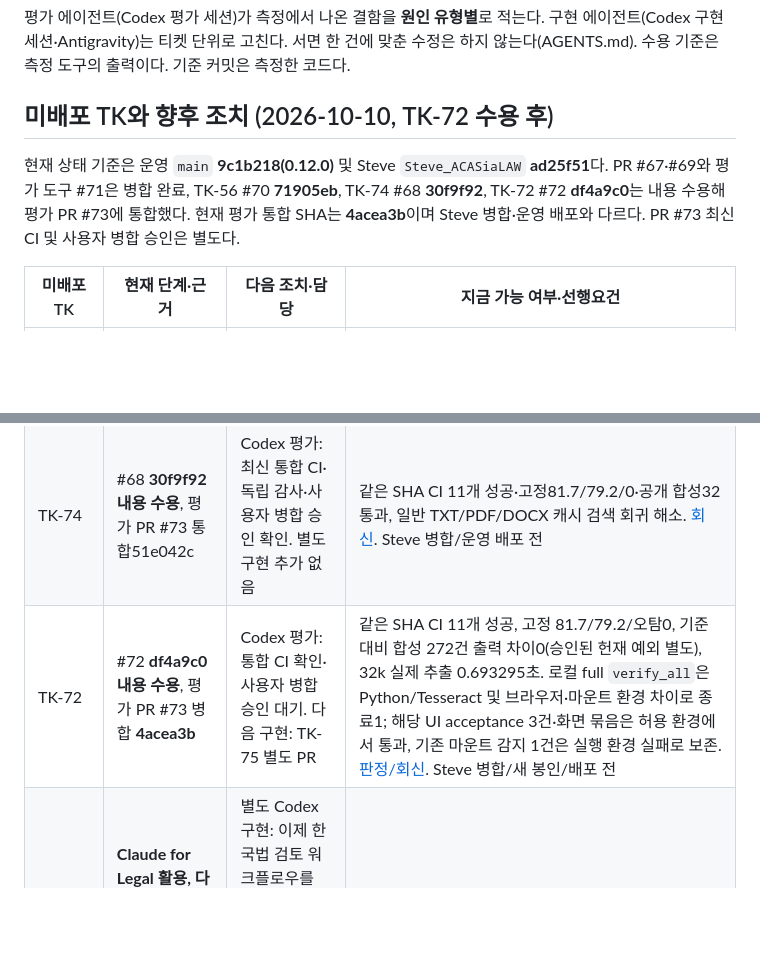
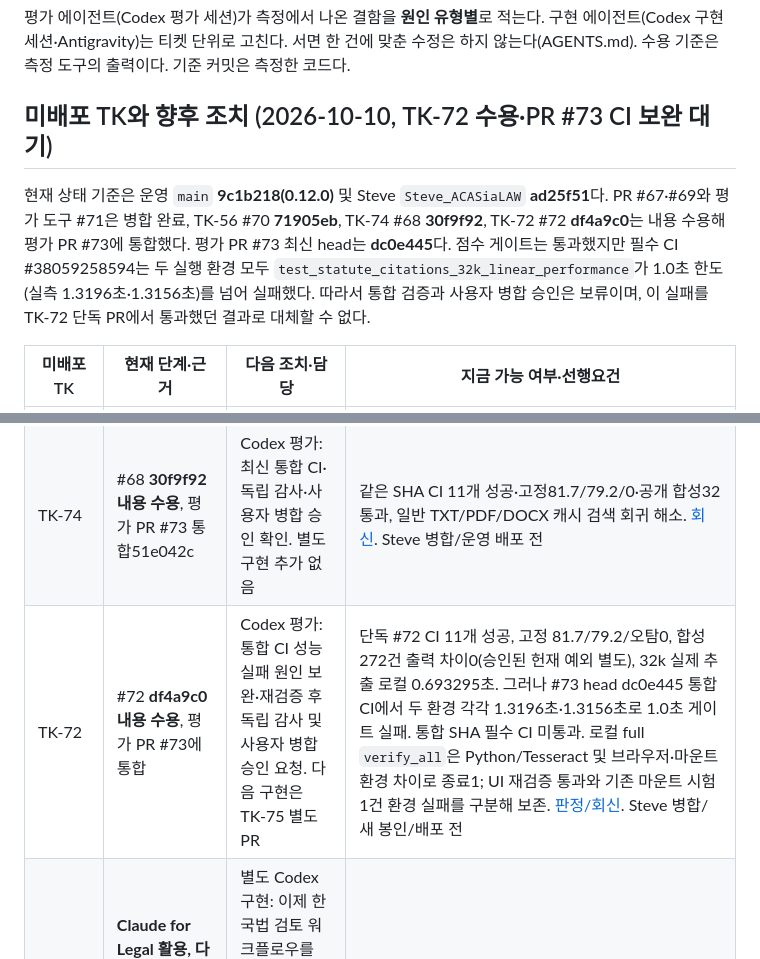
Before and after one commit to stevelee0119/verify_ACAS_LAW, a Markdown page: docs/handoff/README.md, 2 parts joined by grey strips. GitHub-like rendering; blank space fills up the shorter version.

```diff
--- a/docs/handoff/README.md
+++ b/docs/handoff/README.md
@@ -3,9 +3,9 @@
 평가 에이전트(Codex 평가 세션)가 측정에서 나온 결함을 **원인 유형별**로 적는다. 구현 에이전트(Codex 구현 세션·Antigravity)는 티켓 단위로 고친다.
 서면 한 건에 맞춘 수정은 하지 않는다(AGENTS.md). 수용 기준은 측정 도구의 출력이다. 기준 커밋은 측정한 코드다.
 
-## 미배포 TK와 향후 조치 (2026-10-10, TK-72 수용 후)
+## 미배포 TK와 향후 조치 (2026-10-10, TK-72 수용·PR #73 CI 보완 대기)
 
-현재 상태 기준은 운영 `main` **9c1b218(0.12.0)** 및 Steve `Steve_ACASiaLAW` **ad25f51**다. PR #67·#69와 평가 도구 #71은 병합 완료, TK-56 #70 **71905eb**, TK-74 #68 **30f9f92**, TK-72 #72 **df4a9c0**는 내용 수용해 평가 PR #73에 통합했다. 현재 평가 통합 SHA는 **4acea3b**이며 Steve 병합·운영 배포와 다르다. PR #73 최신 CI 및 사용자 병합 승인은 별도다.
+현재 상태 기준은 운영 `main` **9c1b218(0.12.0)** 및 Steve `Steve_ACASiaLAW` **ad25f51**다. PR #67·#69와 평가 도구 #71은 병합 완료, TK-56 #70 **71905eb**, TK-74 #68 **30f9f92**, TK-72 #72 **df4a9c0**는 내용 수용해 평가 PR #73에 통합했다. 평가 PR #73 최신 head는 **dc0e445**다. 점수 게이트는 통과했지만 필수 CI #38059258594는 두 실행 환경 모두 `test_statute_citations_32k_linear_performance`가 1.0초 한도(실측 1.3196초·1.3156초)를 넘어 실패했다. 따라서 통합 검증과 사용자 병합 승인은 보류이며, 이 실패를 TK-72 단독 PR에서 통과했던 결과로 대체할 수 없다.
 
 | 미배포 TK | 현재 단계·근거 | 다음 조치·담당 | 지금 가능 여부·선행요건 |
 |---|---|---|---|
@@ -15,7 +15,7 @@
 | TK-70 | 수용·Steve 반영, #60 db21f19 → 통합 #69 | Codex 평가: 릴리스 후 비공개 온라인 v2·서면9 다회 확인 | 추가 구현 요구 없음. 묶음 릴리스는 새 봉인 필요; 현재 SHA 온라인 효과 미측정 |
 | TK-56 | #70 **71905eb 내용 수용**, 평가 PR #73 통합·목표 21건 xfail 제거(기대값 유지) | Codex 평가: 통합 검증·최신 CI·사용자 병합 승인 확인. 구현: 추가 보완 요구 없음 | 과차단 6/28·유출 0 유지. 통합 131506d full 원본 종료 1: acceptance 1014 통과/실제 실패 0·regression_ledger 591 통과/실제 실패 0·full_tests 5659 통과/실제 실패 1·browser_tests 197 통과/실제 실패 0; 실패 단계 full_tests. 유일한 회전 OCR 날짜 시험 실패는 CI 한글 글꼴 경로가 없어 발생했고 외부 NanumGothic 경로 대역을 적용한 별도 시작/통합 시험 각 1 passed(합계 2)로 확인했다. 제품·시험·제한 변경 없음. Python 3.11.15·tesseract 5.5.0 kor·오프라인, --allow-env-mismatch 명시. 원본 full 종료 1과 별도 환경 보완 결과를 분리 보존. #73 필수 CI 성공·사용자 승인 뒤 Steve 병합, 다음 릴리스 새 봉인 필요 |
 | TK-74 | #68 **30f9f92 내용 수용**, 평가 PR #73 통합51e042c | Codex 평가: 최신 통합 CI·독립 감사·사용자 병합 승인 확인. 별도 구현 추가 없음 | 같은 SHA CI 11개 성공·고정81.7/79.2/0·공개 합성32통과, 일반 TXT/PDF/DOCX 캐시 검색 회귀 해소. [회신](https://github.com/stevelee0119/verify_ACAS_LAW/pull/68#issuecomment-6097626696). Steve 병합/운영 배포 전 |
-| TK-72 | #72 **df4a9c0 내용 수용**, 평가 PR #73 병합 **4acea3b** | Codex 평가: 통합 CI 확인·사용자 병합 승인 대기. 다음 구현: TK-75 별도 PR | 같은 SHA CI 11개 성공, 고정 81.7/79.2/오탐0, 기준 대비 합성 272건 출력 차이0(승인된 헌재 예외 별도), 32k 실제 추출 0.693295초. 로컬 full `verify_all`은 Python/Tesseract 및 브라우저·마운트 환경 차이로 종료1; 해당 UI acceptance 3건·화면 묶음은 허용 환경에서 통과, 기존 마운트 감지 1건은 실행 환경 실패로 보존. [판정/회신](https://github.com/stevelee0119/verify_ACAS_LAW/pull/72#issuecomment-6098440036). Steve 병합/새 봉인/배포 전 |
+| TK-72 | #72 **df4a9c0 내용 수용**, 평가 PR #73에 통합 | Codex 평가: 통합 CI 성능 실패 원인 보완·재검증 후 독립 감사 및 사용자 병합 승인 요청. 다음 구현은 TK-75 별도 PR | 단독 #72 CI 11개 성공, 고정 81.7/79.2/오탐0, 합성 272건 출력 차이0(승인된 헌재 예외 별도), 32k 실제 추출 로컬 0.693295초. 그러나 #73 head dc0e445 통합 CI에서 두 환경 각각 1.3196초·1.3156초로 1.0초 게이트 실패. 통합 SHA 필수 CI 미통과. 로컬 full `verify_all`은 Python/Tesseract 및 브라우저·마운트 환경 차이로 종료1; UI 재검증 통과와 기존 마운트 시험 1건 환경 실패를 구분해 보존. [판정/회신](https://github.com/stevelee0119/verify_ACAS_LAW/pull/72#issuecomment-6098440036). Steve 병합/새 봉인/배포 전 |
 | TK-75 | **Claude for Legal 활용, 다음 릴리스 포함으로 사용자 배정**; 구현/효과 미측정 | 별도 Codex 구현: 이제 한국법 검토 워크플로우를 새 브랜치/별도 PR로 구현. Codex 평가: 실제 모델 A/B·수용/통합 | 착수 가능. 기존 모델/예산/보안 유지. [티켓](TK-75_claude_legal_korean_workflow.md) |
 | TK-44·TK-49 | 설계 #63 e20bd6c 조건부 승인; 2단계 대기 | Codex 평가: R7-05/R6-03 계약 시험·합성 PDF 좌표 보호 시험 준비. Codex 구현: 계측→구현 | 평가 시험 준비는 지금 가능. 구현 2단계는 평가 측 조건 2 완료 + TK-56 수용/Steve 반영 + TK-75 포함 릴리스 준비 뒤. 비공개 줄 결합 세트는 수용 전 새로 작성 |
 | TK-45 | 알려진 법리 잔여, Codex 대기열 4순위 | Codex 구현: 문장 구조 설계·양방향 시험. Codex 평가: 새 문장 세트 추가 측정 | TK-24 통합 선행요건은 충족. 한 번에 한 항목 규칙에 따라 TK-56·TK-44/49 선행 순서 유지 |
```
Also changed, not shown: other parts of docs/handoff/README.md (+11 -3 lines), docs/handoff/EVALUATOR_HANDOVER.md (+4 -4 lines).
